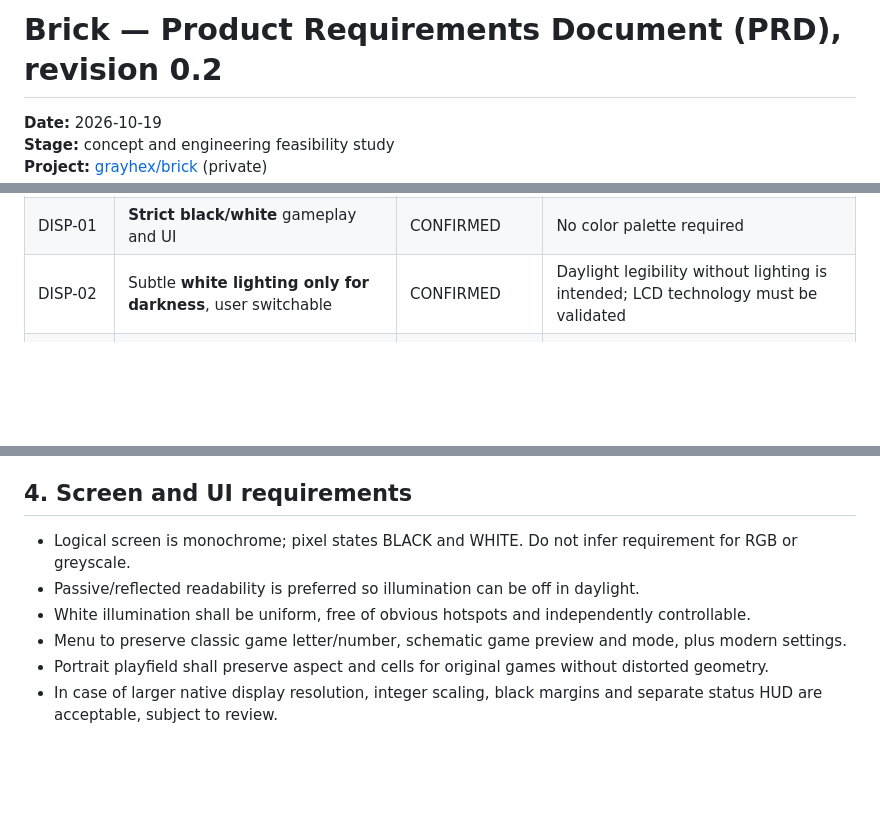
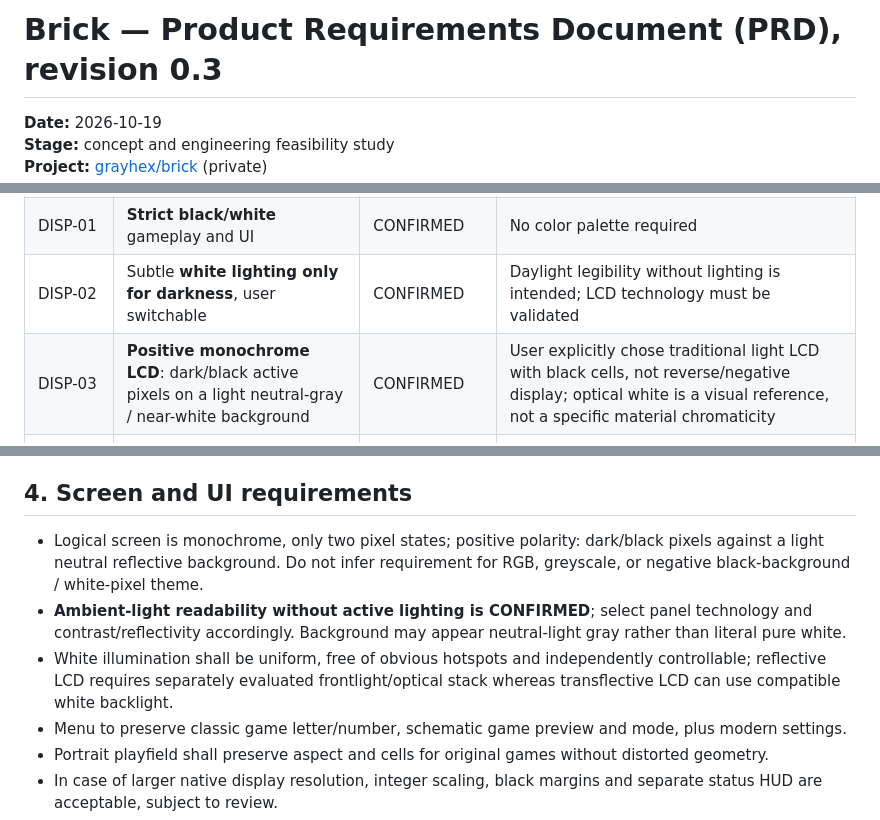
Before and after one commit to grayhex/brick, a Markdown page: docs/PRODUCT_REQUIREMENTS.md, 3 parts joined by grey strips. Drawn GitHub-style; blank space fills up the shorter version.

Commit message:
docs: confirm positive monochrome reflective LCD appearance

```diff
--- a/docs/PRODUCT_REQUIREMENTS.md
+++ b/docs/PRODUCT_REQUIREMENTS.md
@@ -1,4 +1,4 @@
-# Brick — Product Requirements Document (PRD), revision 0.2
+# Brick — Product Requirements Document (PRD), revision 0.3
 
 **Date:** 2026-10-19
 **Stage:** concept and engineering feasibility study
@@ -18,6 +18,7 @@ Build a standalone premium handheld that preserves the recognisable visual/inter
 | MECH-01 | Tall, familiar classic Brick Game silhouette, relatively large rather than mini | CONFIRMED | Exact size not approved |
 | DISP-01 | **Strict black/white** gameplay and UI | CONFIRMED | No color palette required |
 | DISP-02 | Subtle **white lighting only for darkness**, user switchable | CONFIRMED | Daylight legibility without lighting is intended; LCD technology must be validated |
+| DISP-03 | **Positive monochrome LCD**: dark/black active pixels on a light neutral-gray / near-white background | CONFIRMED | User explicitly chose traditional light LCD with black cells, not reverse/negative display; optical white is a visual reference, not a specific material chromaticity |
 | CTRL-01 | Physical D-pad | CONFIRMED | Final mechanics under review |
 | CTRL-02 | **One** prominent large action button | CONFIRMED | No pair of action buttons |
 | CTRL-03 | **Three** dedicated function buttons | CONFIRMED | Meaning/keycaps to be set |
@@ -49,9 +50,9 @@ Build a standalone premium handheld that preserves the recognisable visual/inter
 
 ## 4. Screen and UI requirements
 
-- Logical screen is monochrome; pixel states BLACK and WHITE. Do not infer requirement for RGB or greyscale.
-- Passive/reflected readability is preferred so illumination can be off in daylight.
-- White illumination shall be uniform, free of obvious hotspots and independently controllable.
+- Logical screen is monochrome, only two pixel states; positive polarity: dark/black pixels against a light neutral reflective background. Do not infer requirement for RGB, greyscale, or negative black-background / white-pixel theme.
+- **Ambient-light readability without active lighting is CONFIRMED**; select panel technology and contrast/reflectivity accordingly. Background may appear neutral-light gray rather than literal pure white.
+- White illumination shall be uniform, free of obvious hotspots and independently controllable; reflective LCD requires separately evaluated frontlight/optical stack whereas transflective LCD can use compatible white backlight.
 - Menu to preserve classic game letter/number, schematic game preview and mode, plus modern settings.
 - Portrait playfield shall preserve aspect and cells for original games without distorted geometry.
 - In case of larger native display resolution, integer scaling, black margins and separate status HUD are acceptable, subject to review.
```
